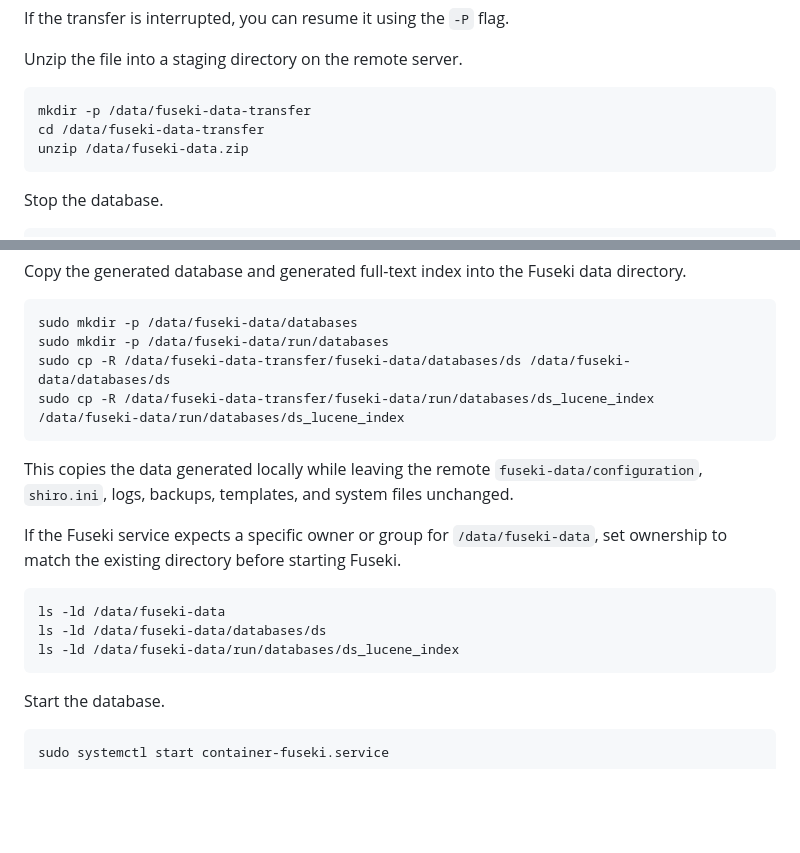
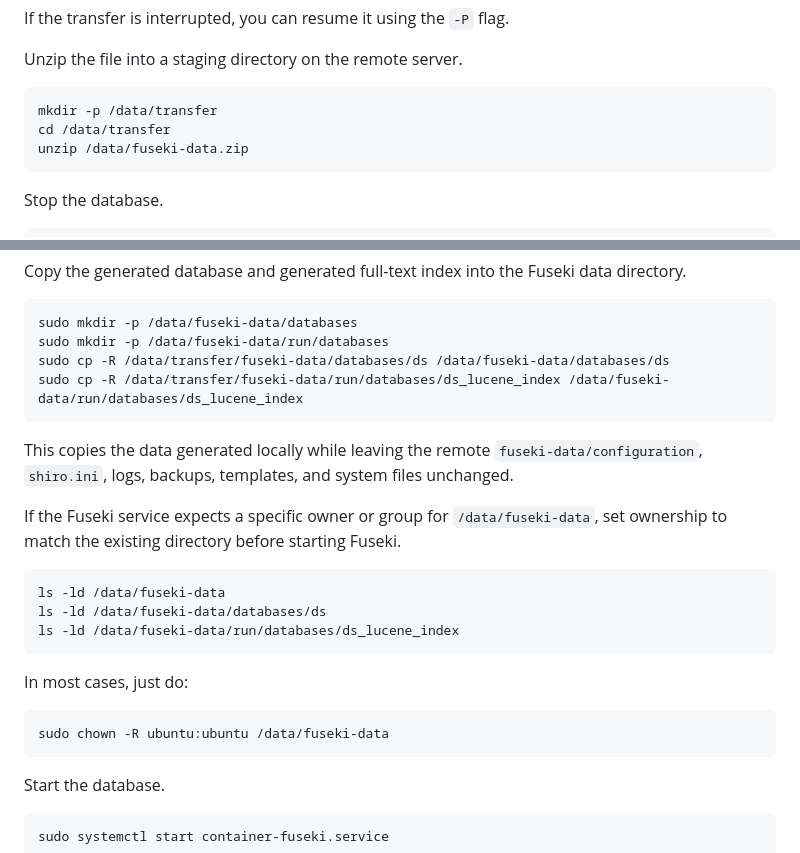
Before and after one commit to Spatial-Information-QLD/cam-etl, a Markdown page: etl-notes-data-loading.md, 2 parts joined by grey strips. Rendered like a GitHub page; blank space fills up the shorter version.

Commit message:
docs: add notes on data transfer and load

````diff
--- a/etl-notes-data-loading.md
+++ b/etl-notes-data-loading.md
@@ -76,8 +76,8 @@ If the transfer is interrupted, you can resume it using the `-P` flag.
 Unzip the file into a staging directory on the remote server.
 
 ```sh
-mkdir -p /data/fuseki-data-transfer
-cd /data/fuseki-data-transfer
+mkdir -p /data/transfer
+cd /data/transfer
 unzip /data/fuseki-data.zip
 ```
 
@@ -99,8 +99,8 @@ Copy the generated database and generated full-text index into the Fuseki data d
 ```sh
 sudo mkdir -p /data/fuseki-data/databases
 sudo mkdir -p /data/fuseki-data/run/databases
-sudo cp -R /data/fuseki-data-transfer/fuseki-data/databases/ds /data/fuseki-data/databases/ds
-sudo cp -R /data/fuseki-data-transfer/fuseki-data/run/databases/ds_lucene_index /data/fuseki-data/run/databases/ds_lucene_index
+sudo cp -R /data/transfer/fuseki-data/databases/ds /data/fuseki-data/databases/ds
+sudo cp -R /data/transfer/fuseki-data/run/databases/ds_lucene_index /data/fuseki-data/run/databases/ds_lucene_index
 ```
 
 This copies the data generated locally while leaving the remote `fuseki-data/configuration`, `shiro.ini`, logs, backups, templates, and system files unchanged.
@@ -111,6 +111,12 @@ If the Fuseki service expects a specific owner or group for `/data/fuseki-data`,
 ls -ld /data/fuseki-data
 ls -ld /data/fuseki-data/databases/ds
 ls -ld /data/fuseki-data/run/databases/ds_lucene_index
+```
+
+In most cases, just do:
+
+```sh
+sudo chown -R ubuntu:ubuntu /data/fuseki-data
 ```
 
 Start the database.
````
